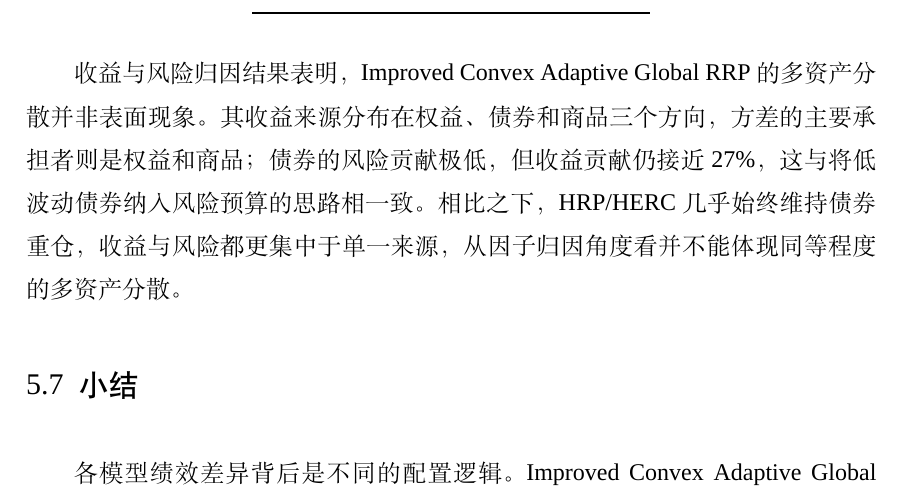
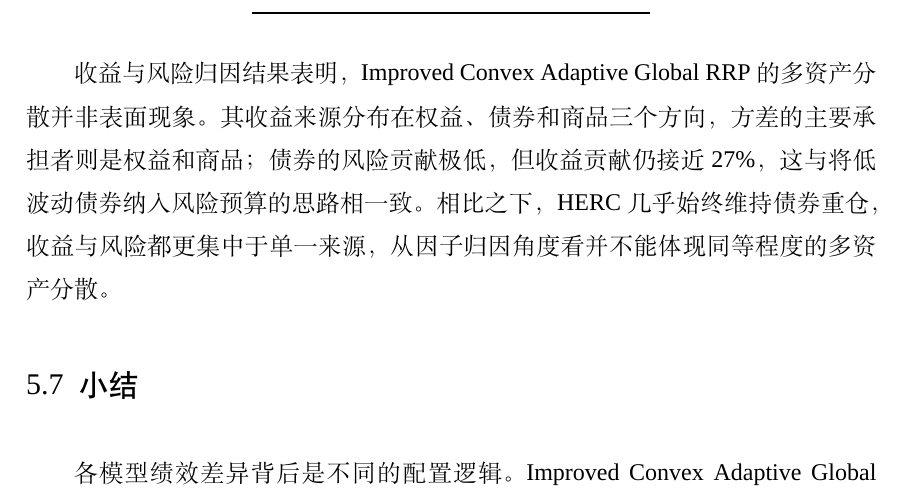
Before and after one commit to ericxuzhesheng/Relaxed-Risk-Parity-Research, a LaTeX thesis (report/thesis_latex/main.tex): part of page 37 of 60, cut so that both start at the same text. Compiled offline with XeLaTeX; a missing font is replaced by an installed copy or a similar font.

Commit message:
docs: auto-save

```diff
--- a/report/thesis_latex/main.tex
+++ b/report/thesis_latex/main.tex
@@ -597,7 +597,7 @@ Factor & Return Share & Variance Share \\
 \end{tabular}
 \end{table}
 
-收益与风险归因结果表明，Improved Convex Adaptive Global RRP 的多资产分散并非表面现象。其收益来源分布在权益、债券和商品三个方向，方差的主要承担者则是权益和商品；债券的风险贡献极低，但收益贡献仍接近 27\%，这与将低波动债券纳入风险预算的思路相一致。相比之下，HRP/HERC 几乎始终维持债券重仓，收益与风险都更集中于单一来源，从因子归因角度看并不能体现同等程度的多资产分散。
+收益与风险归因结果表明，Improved Convex Adaptive Global RRP 的多资产分散并非表面现象。其收益来源分布在权益、债券和商品三个方向，方差的主要承担者则是权益和商品；债券的风险贡献极低，但收益贡献仍接近 27\%，这与将低波动债券纳入风险预算的思路相一致。相比之下，HERC 几乎始终维持债券重仓，收益与风险都更集中于单一来源，从因子归因角度看并不能体现同等程度的多资产分散。
 
 \subsection{小结}
 各模型绩效差异背后是不同的配置逻辑。Improved Convex Adaptive Global RRP 在当前样本期内收益、回撤和换手三个维度上都没有明显短板；HRP 和 HERC 夏普比率有竞争力，但回撤幅度、换手频率和暴露集中度与主模型差异显著。比较这几个模型时，最好同时看指标和权重路径，而不是只看排名。
```
